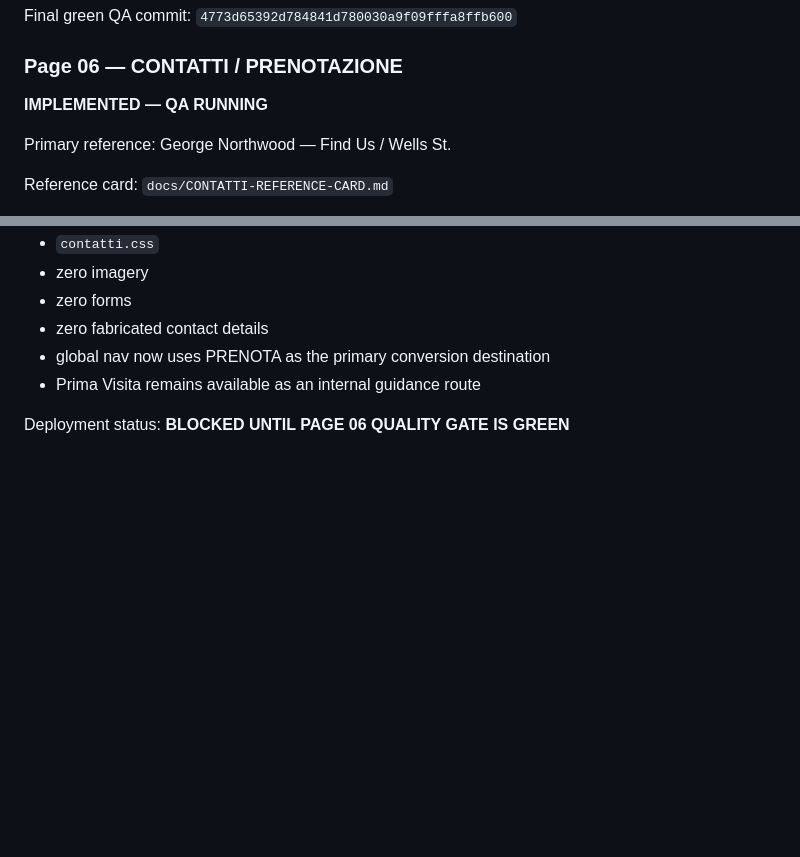
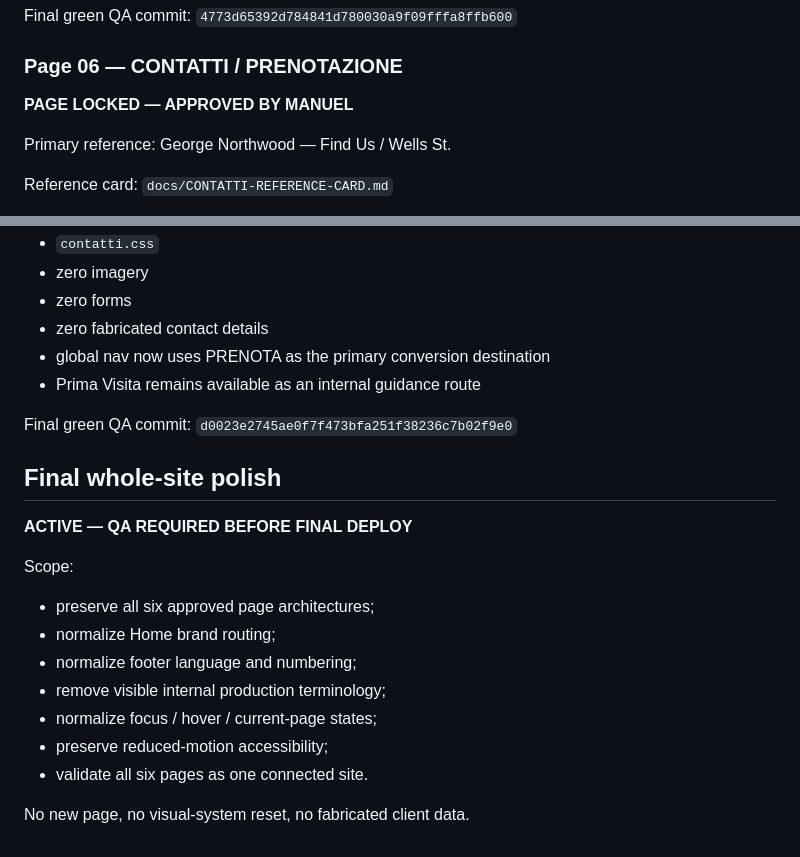
Before and after one commit to manueldipa4561-png/sezione-hair-studio-demo-v3, a Markdown page: README.md, 2 parts joined by grey strips. GitHub-like rendering; blank space fills up the shorter version.

Commit message:
docs: start final whole-site polish gate

```diff
--- a/README.md
+++ b/README.md
@@ -120,7 +120,7 @@ Final green QA commit:
 
 
 ### Page 06 — CONTATTI / PRENOTAZIONE
-**IMPLEMENTED — QA RUNNING**
+**PAGE LOCKED — APPROVED BY MANUEL**
 
 Primary reference: George Northwood — Find Us / Wells St.
 
@@ -136,5 +136,20 @@ Implementation:
 - global nav now uses PRENOTA as the primary conversion destination
 - Prima Visita remains available as an internal guidance route
 
-Deployment status:
-**BLOCKED UNTIL PAGE 06 QUALITY GATE IS GREEN**
+Final green QA commit:
+`d0023e2745ae0f7f473bfa251f38236c7b02f9e0`
+
+
+## Final whole-site polish
+**ACTIVE — QA REQUIRED BEFORE FINAL DEPLOY**
+
+Scope:
+- preserve all six approved page architectures;
+- normalize Home brand routing;
+- normalize footer language and numbering;
+- remove visible internal production terminology;
+- normalize focus / hover / current-page states;
+- preserve reduced-motion accessibility;
+- validate all six pages as one connected site.
+
+No new page, no visual-system reset, no fabricated client data.
```
